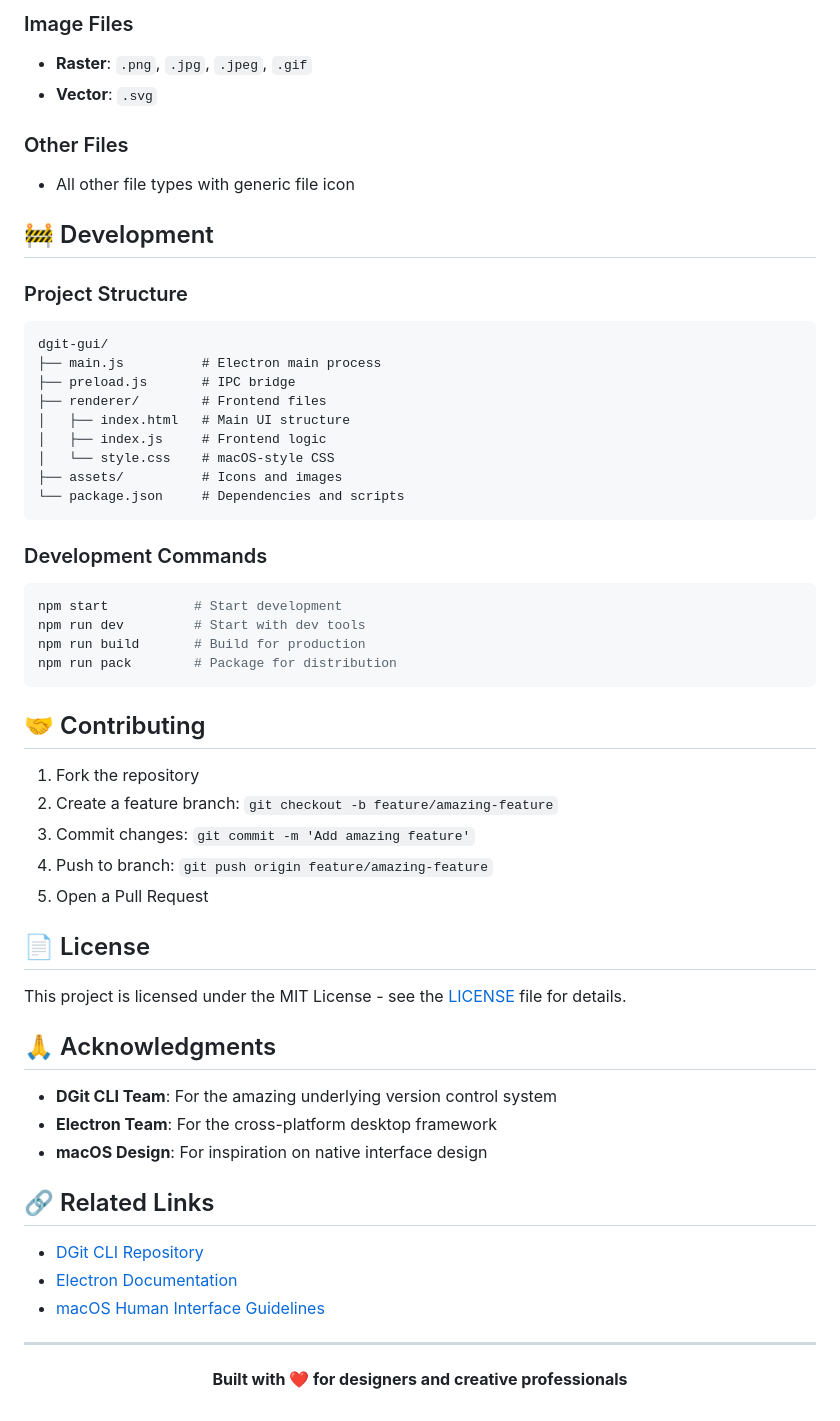
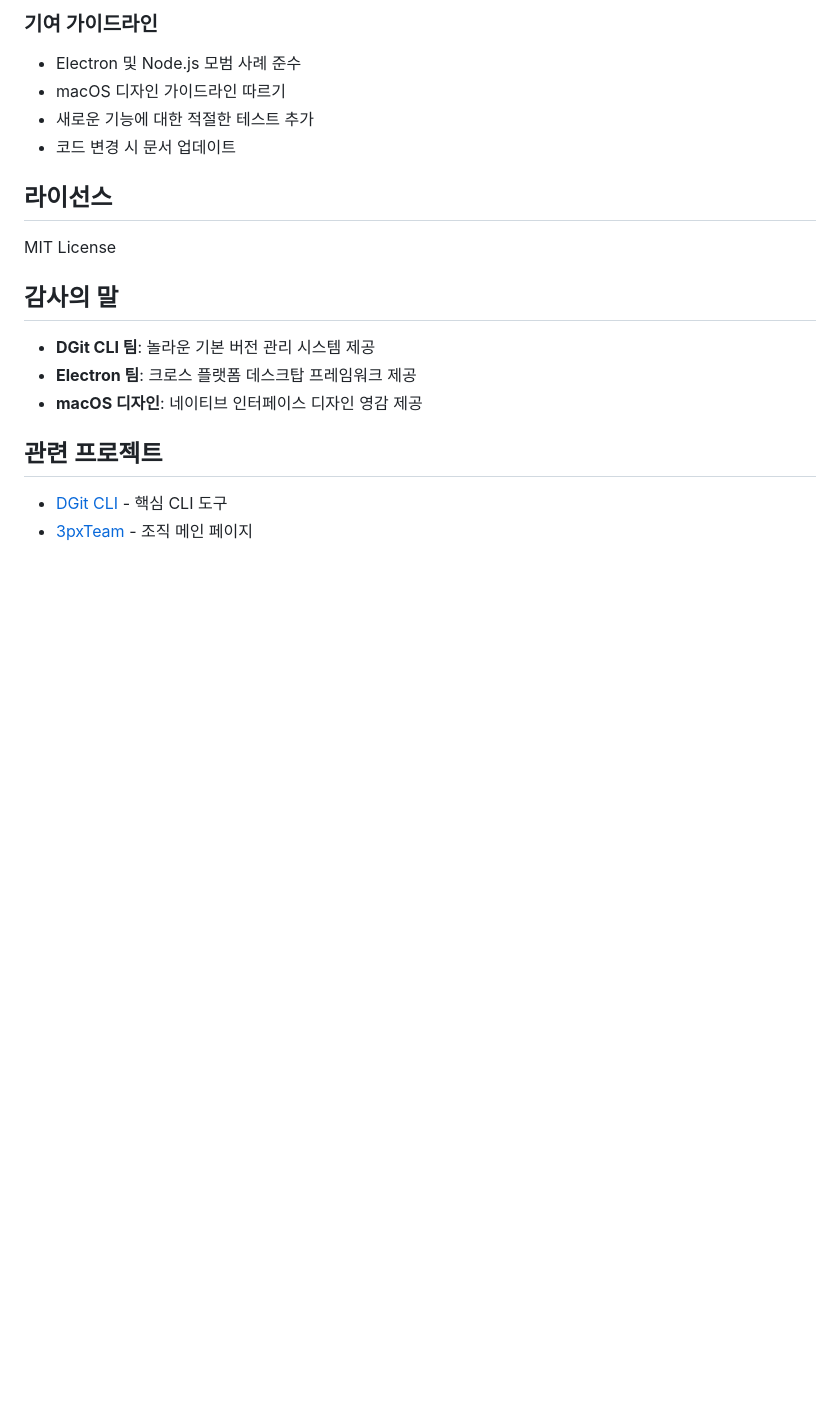
Before and after one commit to 3pxTeam/DGIT-MAC, a Markdown page: README.md, the part around the change printed below. Rendered like a GitHub page; blank space fills up the shorter version.

````diff
--- a/README.md
+++ b/README.md
@@ -159,60 +214,21 @@ dgit --version
 
-### Image Files
-- **Raster**: `.png`, `.jpg`, `.jpeg`, `.gif`
-- **Vector**: `.svg`
+### 기여 가이드라인
+- Electron 및 Node.js 모범 사례 준수
+- macOS 디자인 가이드라인 따르기
+- 새로운 기능에 대한 적절한 테스트 추가
+- 코드 변경 시 문서 업데이트
 
-### Other Files
-- All other file types with generic file icon
+## 라이선스
 
-## 🚧 Development
+MIT License
 
-### Project Structure
-```
-dgit-gui/
-├── main.js          # Electron main process
-├── preload.js       # IPC bridge
-├── renderer/        # Frontend files
-│   ├── index.html   # Main UI structure
-│   ├── index.js     # Frontend logic
-│   └── style.css    # macOS-style CSS
-├── assets/          # Icons and images
-└── package.json     # Dependencies and scripts
-```
+## 감사의 말
 
-### Development Commands
-```bash
-npm start           # Start development
-npm run dev         # Start with dev tools
-npm run build       # Build for production
-npm run pack        # Package for distribution
-```
+- **DGit CLI 팀**: 놀라운 기본 버전 관리 시스템 제공
+- **Electron 팀**: 크로스 플랫폼 데스크탑 프레임워크 제공
+- **macOS 디자인**: 네이티브 인터페이스 디자인 영감 제공
 
-## 🤝 Contributing
+## 관련 프로젝트
 
-1. Fork the repository
-2. Create a feature branch: `git checkout -b feature/amazing-feature`
-3. Commit changes: `git commit -m 'Add amazing feature'`
-4. Push to branch: `git push origin feature/amazing-feature`
-5. Open a Pull Request
-
-## 📄 License
-
-This project is licensed under the MIT License - see the [LICENSE](LICENSE) file for details.
-
-## 🙏 Acknowledgments
-
-- **DGit CLI Team**: For the amazing underlying version control system
-- **Electron Team**: For the cross-platform desktop framework
-- **macOS Design**: For inspiration on native interface design
-
-## 🔗 Related Links
-
-- [DGit CLI Repository](https://github.com/3pxTeam/DGIT-CLI)
-- [Electron Documentation](https://www.electronjs.org/docs)
-- [macOS Human Interface Guidelines](https://developer.apple.com/design/human-interface-guidelines/macos/)
-
----
-
-<p align="center">
-  <strong>Built with ❤️ for designers and creative professionals</strong>
-</p>
+- [DGit CLI](https://github.com/3pxTeam/DGIT-CLI) - 핵심 CLI 도구
+- [3pxTeam](https://github.com/3pxTeam) - 조직 메인 페이지
````
Also changed, not shown: other parts of README.md (+131 -76 lines).
